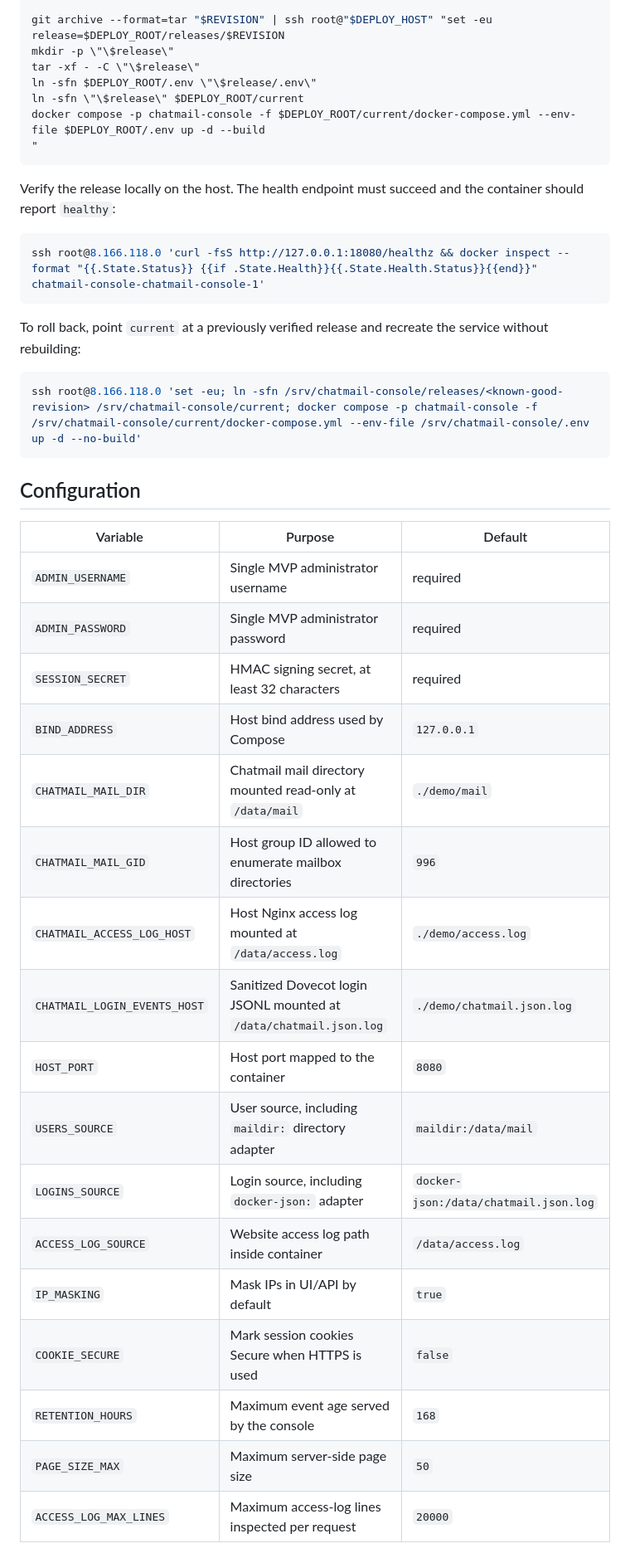
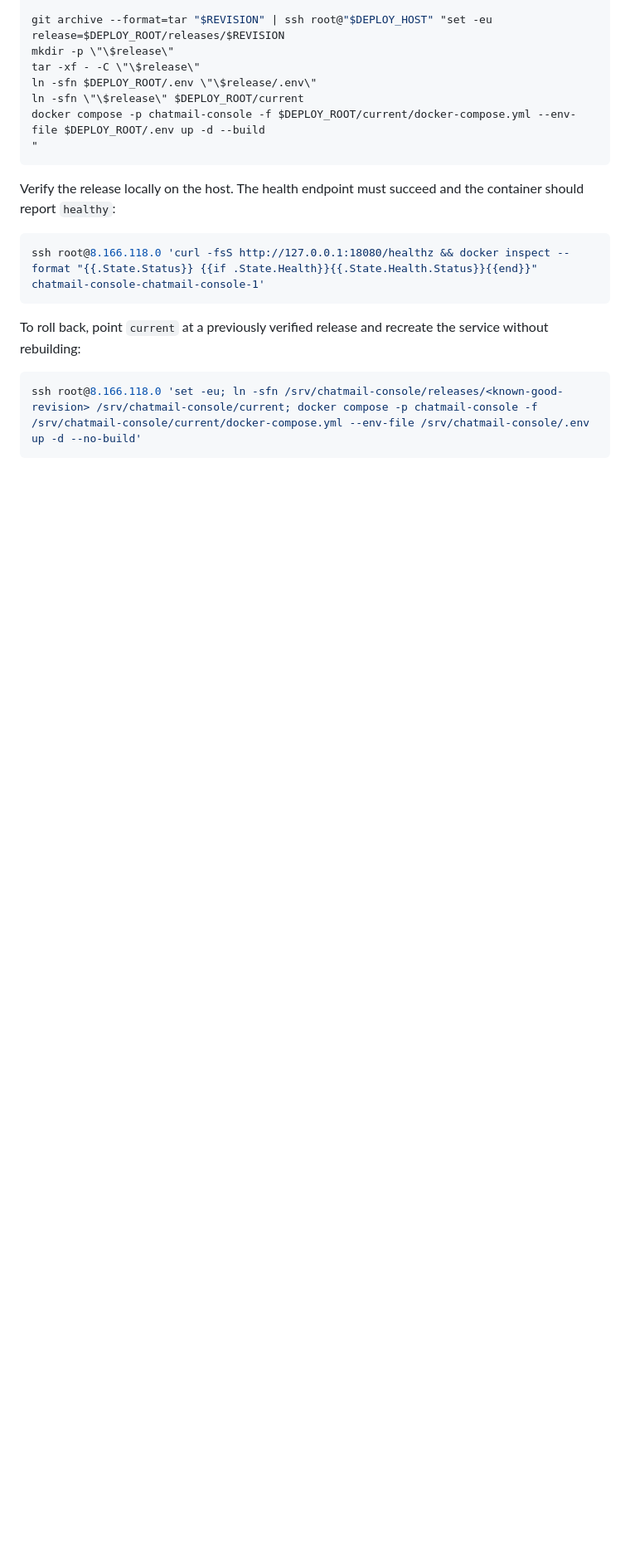
Before and after one commit to cedarot/chatmail-console, a Markdown page: README.md, the part around one of its changes. Shown at 83% size. GitHub-like rendering; blank space fills up the shorter version.

Commit message:
docs: simplify readme sections (#1)

````diff
--- a/README.md
+++ b/README.md
@@ -91,25 +91,3 @@ To roll back, point `current` at a previously verified release and recreate the
 ssh root@8.166.118.0 'set -eu; ln -sfn /srv/chatmail-console/releases/<known-good-revision> /srv/chatmail-console/current; docker compose -p chatmail-console -f /srv/chatmail-console/current/docker-compose.yml --env-file /srv/chatmail-console/.env up -d --no-build'
 ```
 
-## Configuration
-
-| Variable | Purpose | Default |
-| --- | --- | --- |
-| `ADMIN_USERNAME` | Single MVP administrator username | required |
-| `ADMIN_PASSWORD` | Single MVP administrator password | required |
-| `SESSION_SECRET` | HMAC signing secret, at least 32 characters | required |
-| `BIND_ADDRESS` | Host bind address used by Compose | `127.0.0.1` |
-| `CHATMAIL_MAIL_DIR` | Chatmail mail directory mounted read-only at `/data/mail` | `./demo/mail` |
-| `CHATMAIL_MAIL_GID` | Host group ID allowed to enumerate mailbox directories | `996` |
-| `CHATMAIL_ACCESS_LOG_HOST` | Host Nginx access log mounted at `/data/access.log` | `./demo/access.log` |
-| `CHATMAIL_LOGIN_EVENTS_HOST` | Sanitized Dovecot login JSONL mounted at `/data/chatmail.json.log` | `./demo/chatmail.json.log` |
-| `HOST_PORT` | Host port mapped to the container | `8080` |
-| `USERS_SOURCE` | User source, including `maildir:` directory adapter | `maildir:/data/mail` |
-| `LOGINS_SOURCE` | Login source, including `docker-json:` adapter | `docker-json:/data/chatmail.json.log` |
-| `ACCESS_LOG_SOURCE` | Website access log path inside container | `/data/access.log` |
-| `IP_MASKING` | Mask IPs in UI/API by default | `true` |
-| `COOKIE_SECURE` | Mark session cookies Secure when HTTPS is used | `false` |
-| `RETENTION_HOURS` | Maximum event age served by the console | `168` |
-| `PAGE_SIZE_MAX` | Maximum server-side page size | `50` |
-| `ACCESS_LOG_MAX_LINES` | Maximum access-log lines inspected per request | `20000` |
-
````
Also changed, not shown: other parts of README.md (+0 -29 lines).
